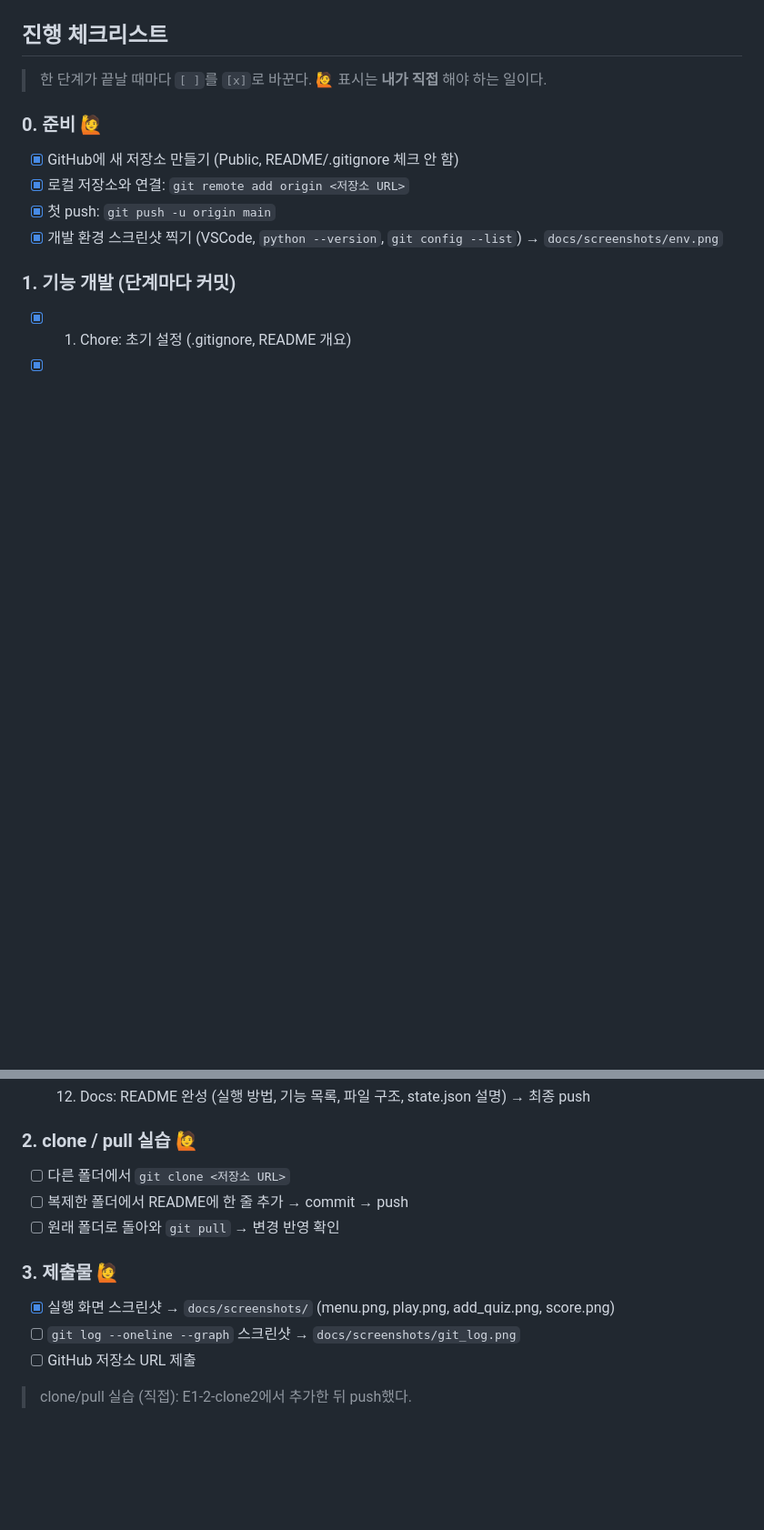
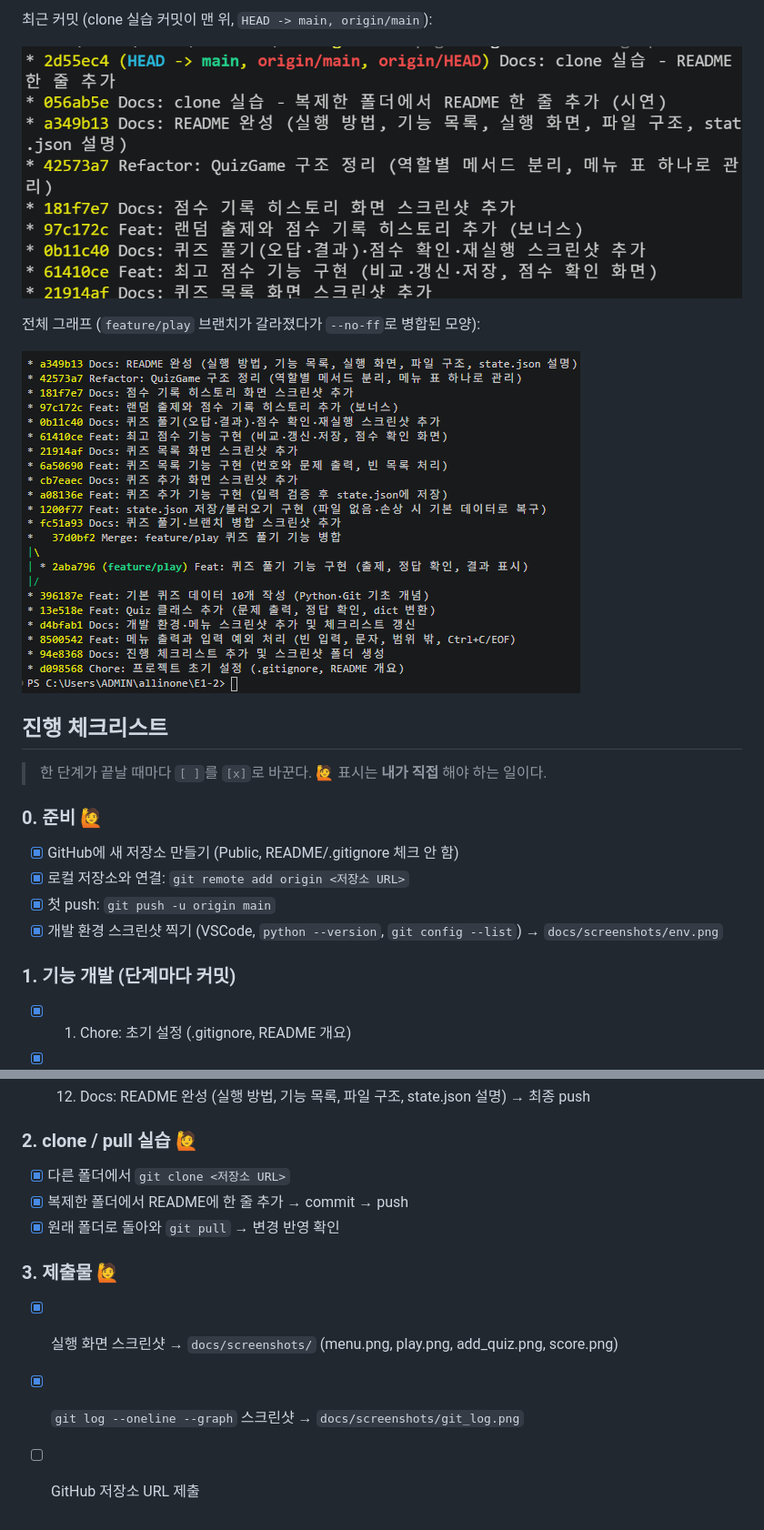
Before and after one commit to pjmcman/git-quiz-mission, a Markdown page: README.md, 2 parts joined by grey strips. Shown at 91% size. Rendered like a GitHub page; pictures changed too: docs/screenshots/git_log.png (added), docs/screenshots/git_log_top.png (added); blank space fills up the shorter version.

```diff
--- a/README.md
+++ b/README.md
@@ -183,3 +199,10 @@ E1-2/
+최근 커밋 (clone 실습 커밋이 맨 위, `HEAD -> main, origin/main`):
+
+![git log 최근](docs/screenshots/git_log_top.png)
+
+전체 그래프 (`feature/play` 브랜치가 갈라졌다가 `--no-ff`로 병합된 모양):
+
+![git log 전체](docs/screenshots/git_log.png)
 
 ## 진행 체크리스트
 
@@ -208,12 +231,11 @@ E1-2/
 - [x] 12. Docs: README 완성 (실행 방법, 기능 목록, 파일 구조, state.json 설명) → 최종 push
 
 ### 2. clone / pull 실습 🙋
-- [ ] 다른 폴더에서 `git clone <저장소 URL>`
-- [ ] 복제한 폴더에서 README에 한 줄 추가 → commit → push
-- [ ] 원래 폴더로 돌아와 `git pull` → 변경 반영 확인
+- [x] 다른 폴더에서 `git clone <저장소 URL>`
+- [x] 복제한 폴더에서 README에 한 줄 추가 → commit → push
+- [x] 원래 폴더로 돌아와 `git pull` → 변경 반영 확인
 
 ### 3. 제출물 🙋
 - [x] 실행 화면 스크린샷 → `docs/screenshots/` (menu.png, play.png, add_quiz.png, score.png)
-- [ ] `git log --oneline --graph` 스크린샷 → `docs/screenshots/git_log.png`
+- [x] `git log --oneline --graph` 스크린샷 → `docs/screenshots/git_log.png`
 - [ ] GitHub 저장소 URL 제출
-> clone/pull 실습 (직접): E1-2-clone2에서 추가한 뒤 push했다.
```
Also changed, not shown: other parts of README.md (+17 -1 lines), docs/screenshots/clone_modify.png (added), docs/screenshots/clone_push.png (added).
